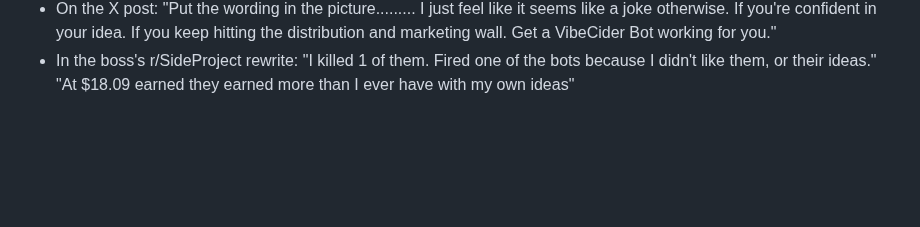
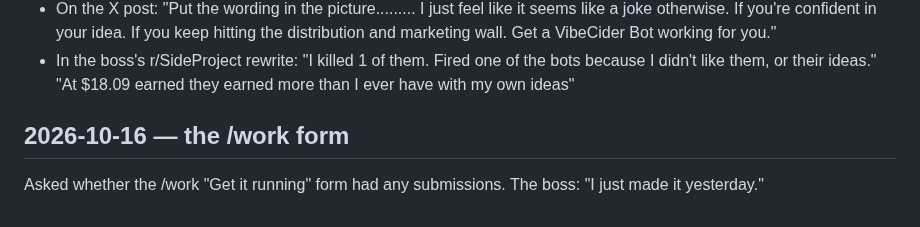
Before and after one commit to walkertbrown/Cider-Prod, a Markdown page: FACTS.md, the part around the change. GitHub-like rendering; blank space fills up the shorter version.

```diff
--- a/FACTS.md
+++ b/FACTS.md
@@ -96,3 +96,7 @@ Nothing assumed. If it is not a quote or a confirmed fact, it belongs in
 - In the boss's r/SideProject rewrite: "I killed 1 of them. Fired one of the
   bots because I didn't like them, or their ideas." "At $18.09 earned they
   earned more than I ever have with my own ideas"
+
+## 2026-10-16 — the /work form
+Asked whether the /work "Get it running" form had any submissions. The boss:
+"I just made it yesterday."
```
Also changed, not shown: LEARNED.md (+7 -0 lines).
